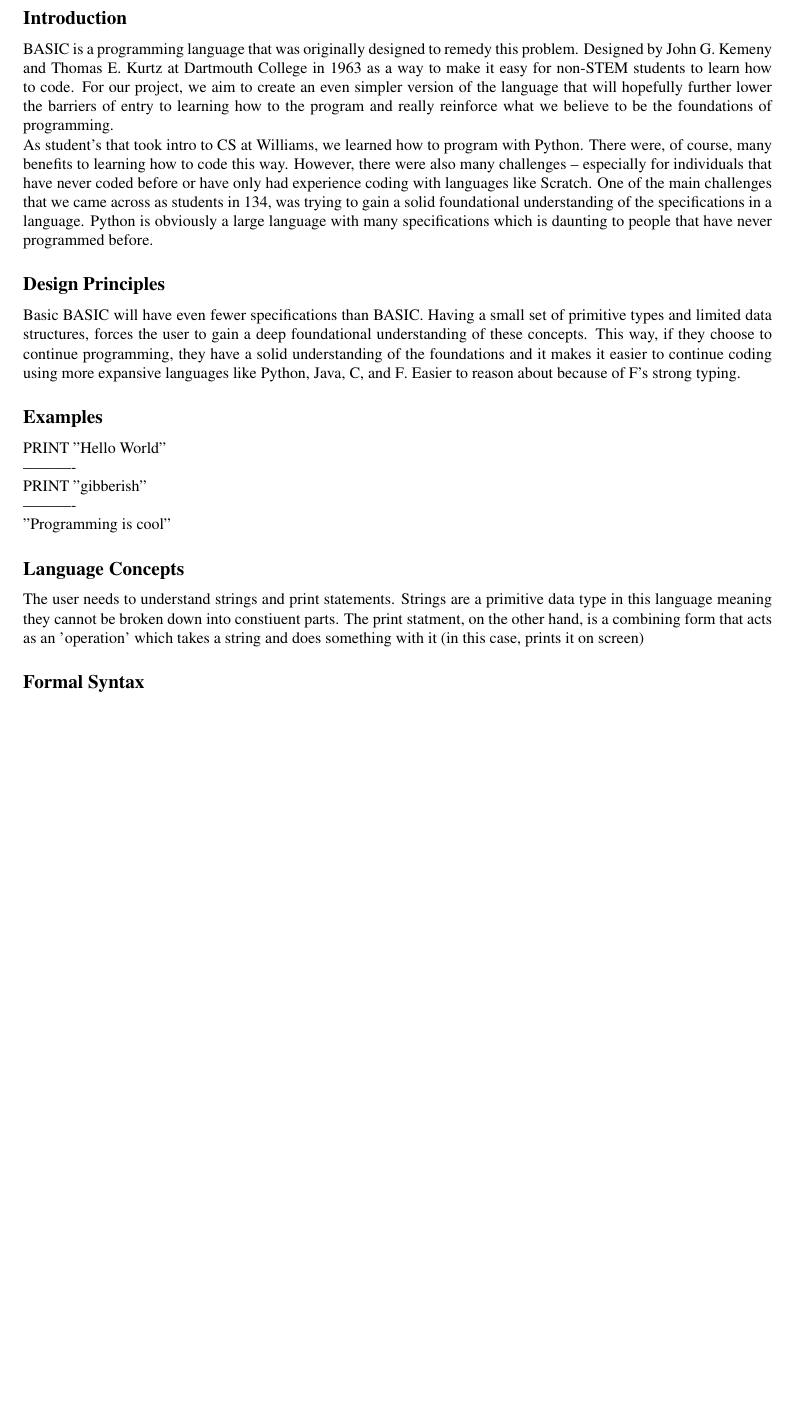
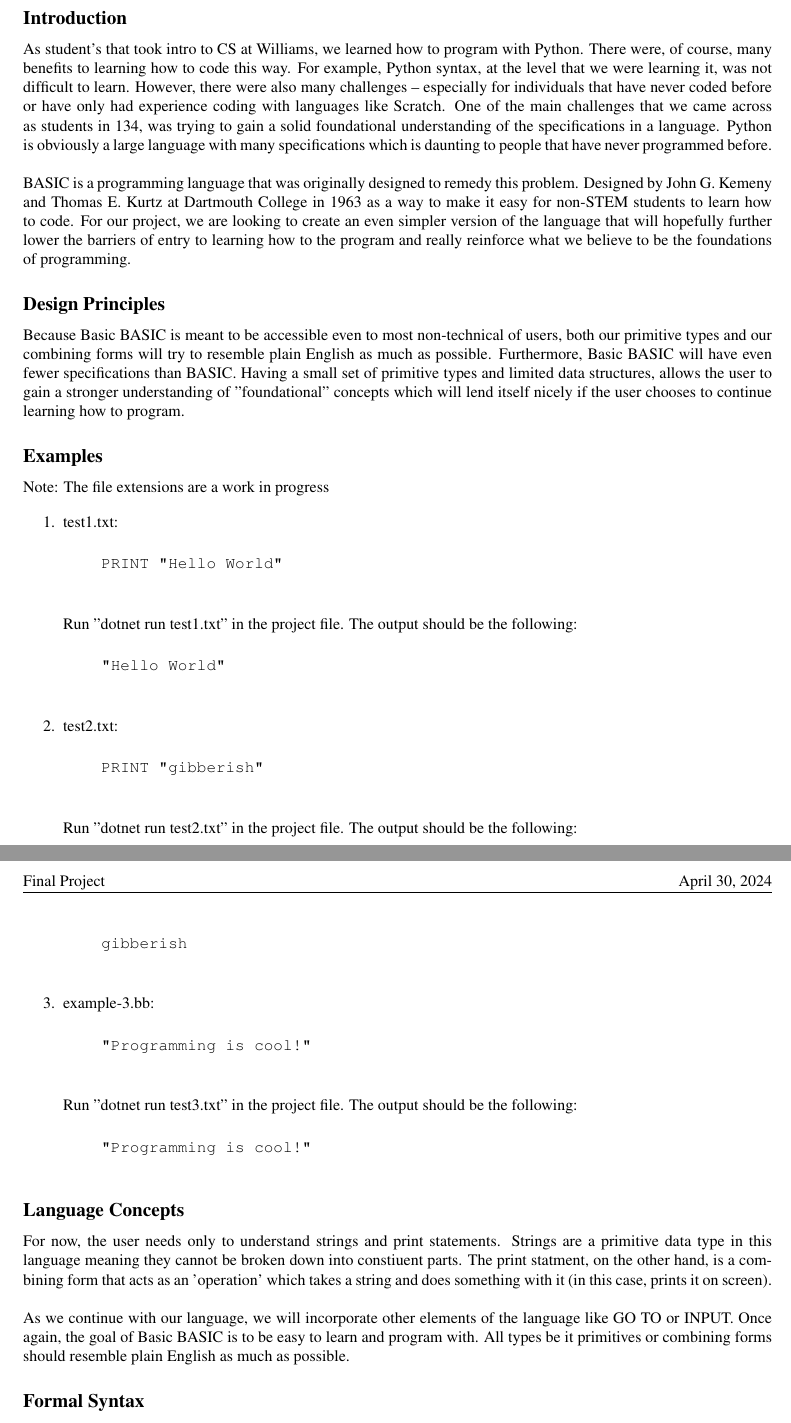
Before and after one commit to maddysonave/BasicBASIC, a LaTeX document (docs/specification.tex): part of the page before the commit and two parts of pages 1 and 2 of 2 after it, the two joined at a grey line, cut so that both start at the same text, the shorter picture padded with empty space. Compiled offline with pdfLaTeX; a LaTeX package or settings file that is missing is left out.

Commit message:
added semantics

```diff
--- a/docs/specification.tex
+++ b/docs/specification.tex
@@ -62,46 +62,81 @@
 
 \subsection*{Introduction}
 
+As student's that took intro to CS at Williams, we learned how to program with Python. There were, of course, many benefits to learning
+how to code this way. For example, Python syntax, at the level that we were learning it, was not difficult to learn. However, there were
+also many challenges -- especially for individuals that have never coded before or have only had experience coding with languages like
+Scratch. One of the main challenges that we came across as students in 134, was trying to gain a solid foundational understanding of the
+specifications in a language. Python is obviously a large language with many specifications which is daunting to people that have never
+programmed before. \\
+\\
 BASIC is a programming language that was originally designed to remedy this problem. Designed by John G. Kemeny and Thomas E. Kurtz at
-Dartmouth College in 1963 as a way to make it easy for non-STEM students to learn how to code. For our project, we aim to create an even
-simpler version of the language that will hopefully further lower the barriers of entry to learning how to the program and really reinforce
-what we believe to be the foundations of programming.
-
-As student's that took intro to CS at Williams, we learned how to program with Python. There were, of course, many benefits to learning
-how to code this way. However, there were also many challenges -- especially for individuals that have never coded before or have only
-had experience coding with languages like Scratch. One of the main challenges that we came across as students in 134, was trying to gain
-a solid foundational understanding of the specifications in a language. Python is obviously a large language with many specifications which
-is daunting to people that have never programmed before.
-
-
-
+Dartmouth College in 1963 as a way to make it easy for non-STEM students to learn how to code. For our project, we are looking to create
+an even simpler version of the language that will hopefully further lower the barriers of entry to learning how to the program and really
+reinforce what we believe to be the foundations of programming.
 
 \subsection*{Design Principles}
 
-Basic BASIC will have even fewer specifications than BASIC. Having a small set of primitive types and limited data structures, forces the
-user to gain a deep foundational understanding of these concepts. This way, if they choose to continue programming, they have a solid
-understanding of the foundations and it makes it easier to continue coding using more expansive languages like Python, Java, C, and F#.
-Easier to reason about because of F#'s strong typing.
+Because Basic BASIC is meant to be accessible even to most non-technical of users, both our primitive types and our combining forms will
+try to resemble plain English as much as possible. Furthermore, Basic BASIC will have even fewer specifications than BASIC. Having a
+small set of primitive types and limited data structures, allows the user to gain a stronger understanding of "foundational" concepts which
+will lend itself nicely if the user chooses to continue learning how to program.
 
 \subsection*{Examples}
 
-PRINT "Hello World"
+Note: The file extensions are a work in progress
+
+\begin{enumerate}
+    \item
+    test1.txt:
+
+    \begin{verbatim}
+    PRINT "Hello World"
+    \end{verbatim}
+
+    Run ”dotnet run test1.txt” in the project file. The output should be the following:
+
+    \begin{verbatim}
+    "Hello World"
+    \end{verbatim}
 
 
-----------
+    \item
+    test2.txt:
 
-PRINT "gibberish"
+    \begin{verbatim}
+    PRINT "gibberish"
+    \end{verbatim}
 
-----------
+    Run ”dotnet run test2.txt” in the project file. The output should be the following:
 
-"Programming is cool"
+    \begin{verbatim}
+    gibberish
+    \end{verbatim}
 
+    \item
+    example-3.bb:
+
+    \begin{verbatim}
+    "Programming is cool!"
+    \end{verbatim}
+
+    Run ”dotnet run test3.txt” in the project file. The output should be the following:
+
+    \begin{verbatim}
+    "Programming is cool!"
+    \end{verbatim}
+
+\end{enumerate}
 
 \subsection*{Language Concepts}
 
-The user needs to understand strings and print statements. Strings are a primitive data type in this
-language meaning they cannot be broken down into constiuent parts. The print statment, on the other hand, is
-a combining form that acts as an 'operation' which takes a string and does something with it (in this case, prints it on screen)
+For now, the user needs only to understand strings and print statements. Strings are a primitive data type in this language meaning they
+cannot be broken down into constiuent parts. The print statment, on the other hand, is a combining form that acts as an 'operation' which
+takes a string and does something with it (in this case, prints it on screen). \\
+\\
+As we continue with our language, we will incorporate other elements of the language like GO TO or INPUT. Once again, the goal of Basic
+BASIC is to be easy to learn and program with. All types be it primitives or combining forms should resemble plain English as much as
+possible.
 
 \subsection*{Formal Syntax}
 
```
Also changed, not shown: docs/specification.tex (11 more changed lines).
